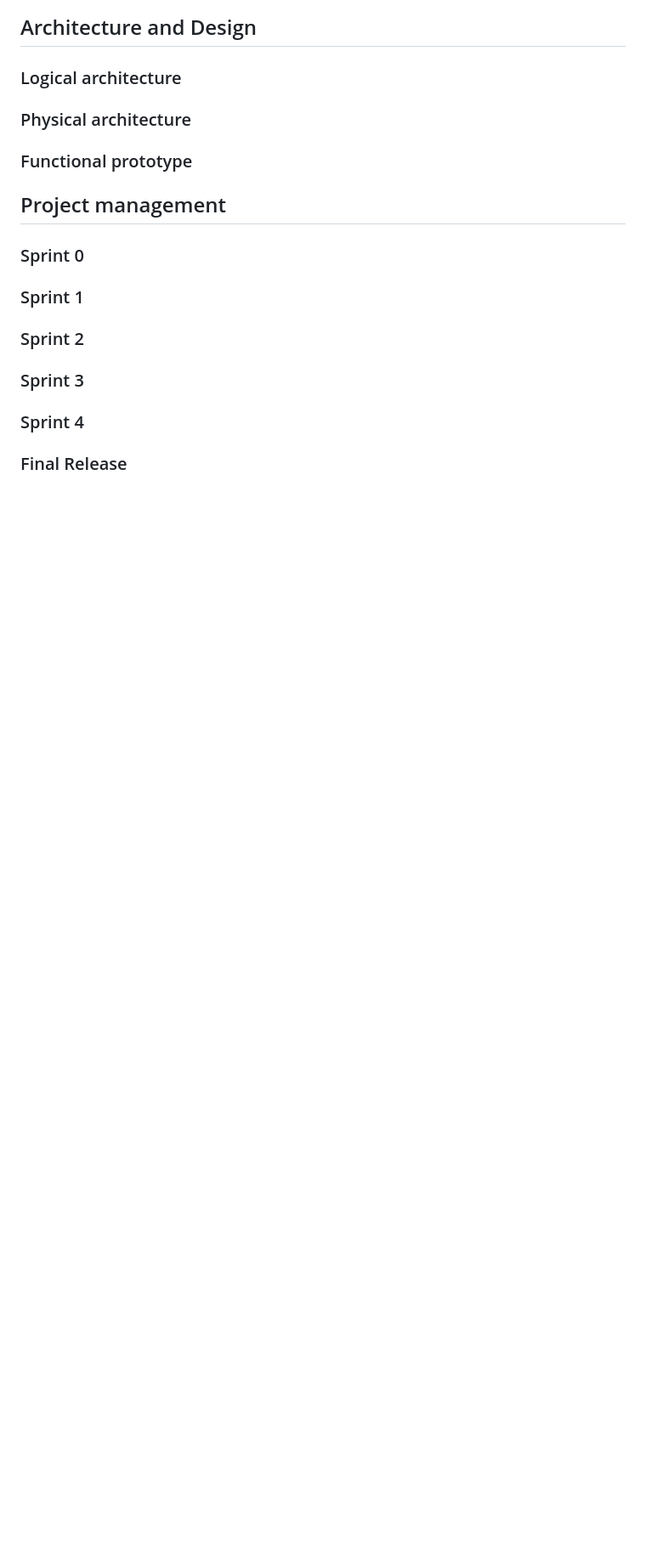
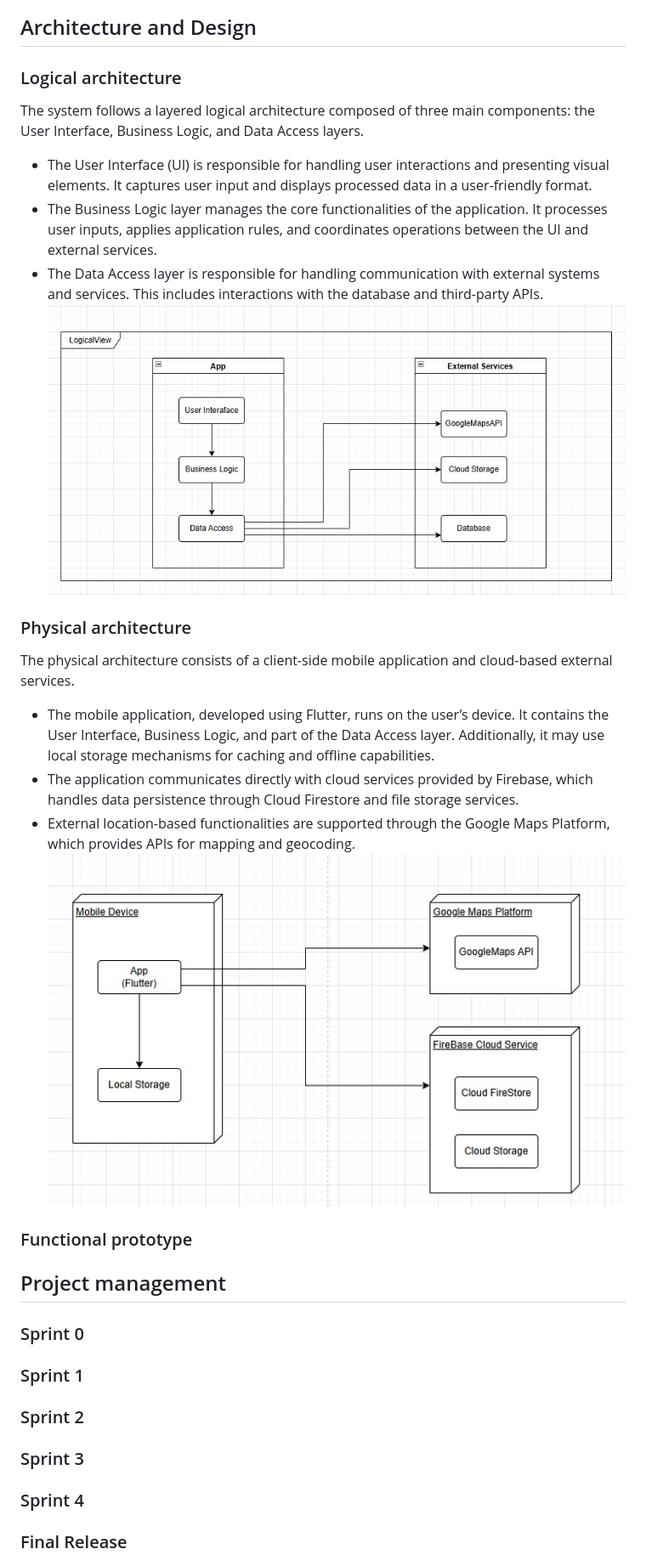
Before and after one commit to edus4506/RippleUp, a Markdown page: README.md, the part around the change. Shown: that part at 85% size. Drawn GitHub-style; pictures changed too: assets/Readme/logical_architecture.jpeg (added), assets/Readme/physical_architecture.jpeg (added); blank space fills up the shorter version.

Commit message:
added logical and physical architecture on ReadMe

```diff
--- a/README.md
+++ b/README.md
@@ -155,6 +155,11 @@ In this section you should start by briefly describing the components of the pro
 
 
 ### Logical architecture
+The system follows a layered logical architecture composed of three main components: the User Interface, Business Logic, and Data Access layers.
+- The User Interface (UI) is responsible for handling user interactions and presenting visual elements. It captures user input and displays processed data in a user-friendly format.
+- The Business Logic layer manages the core functionalities of the application. It processes user inputs, applies application rules, and coordinates operations between the UI and external services.
+- The Data Access layer is responsible for handling communication with external systems and services. This includes interactions with the database and third-party APIs.
+!["Logical Architecture"](assets/Readme/logical_architecture.jpeg)
 <!--
 The purpose of this subsection is to document the high-level logical structure of the code (Logical View), using a UML diagram with logical packages, without the worry of allocating to components, processes or machines.
 
@@ -167,6 +172,13 @@ Example of _UML package diagram_ showing a _logical view_ of the Eletronic Ticke
 
 
 ### Physical architecture
+The physical architecture consists of a client-side mobile application and cloud-based external services.
+
+- The mobile application, developed using Flutter, runs on the user’s device. It contains the User Interface, Business Logic, and part of the Data Access layer. Additionally, it may use local storage mechanisms for caching and offline capabilities.
+- The application communicates directly with cloud services provided by Firebase, which handles data persistence through Cloud Firestore and file storage services.
+- External location-based functionalities are supported through the Google Maps Platform, which provides APIs for mapping and geocoding.
+!["Physical Architecture"](assets/Readme/physical_architecture.jpeg)
+
 <!--
 The goal of this subsection is to document the high-level physical structure of the software system (machines, connections, software components installed, and their dependencies) using UML deployment diagrams (Deployment View) or component diagrams (Implementation View), separate or integrated, showing the physical structure of the system.
 
```
